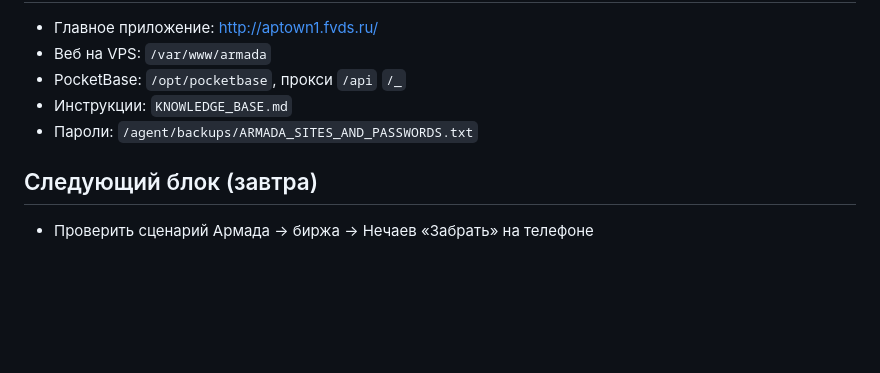
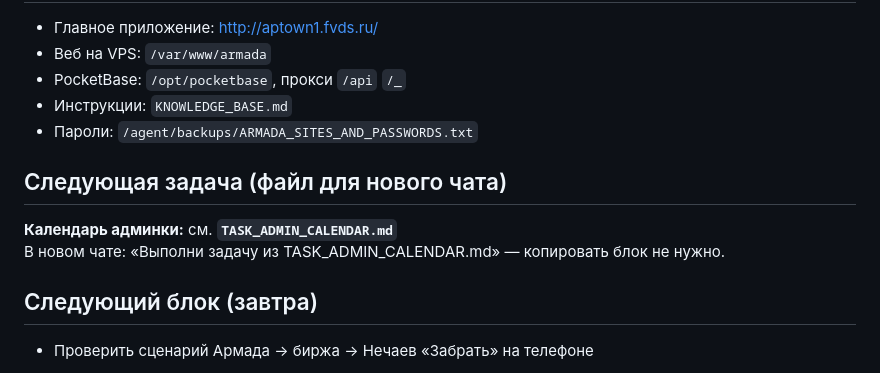
Before and after one commit to laser-erp/armada-perevozki, a Markdown page: HANDOFF.md, the part around the change. Rendered like a GitHub page; blank space fills up the shorter version.

Commit message:
docs: add TASK_ADMIN_CALENDAR.md for next chat handoff
Task spec for admin orders calendar (day/range) without copy-paste into new chat.

```diff
--- a/HANDOFF.md
+++ b/HANDOFF.md
@@ -63,6 +63,11 @@
 - Инструкции: `KNOWLEDGE_BASE.md`
 - Пароли: `/agent/backups/ARMADA_SITES_AND_PASSWORDS.txt`
 
+## Следующая задача (файл для нового чата)
+
+**Календарь админки:** см. **`TASK_ADMIN_CALENDAR.md`**
+В новом чате: «Выполни задачу из TASK_ADMIN_CALENDAR.md» — копировать блок не нужно.
+
 ## Следующий блок (завтра)
 - Проверить сценарий Армада → биржа → Нечаев «Забрать» на телефоне
 - У ИП Нечаева завести авто с т/габаритами, если ещё нет
```
Also changed, not shown: TASK_ADMIN_CALENDAR.md (added, +83 -0 lines).
